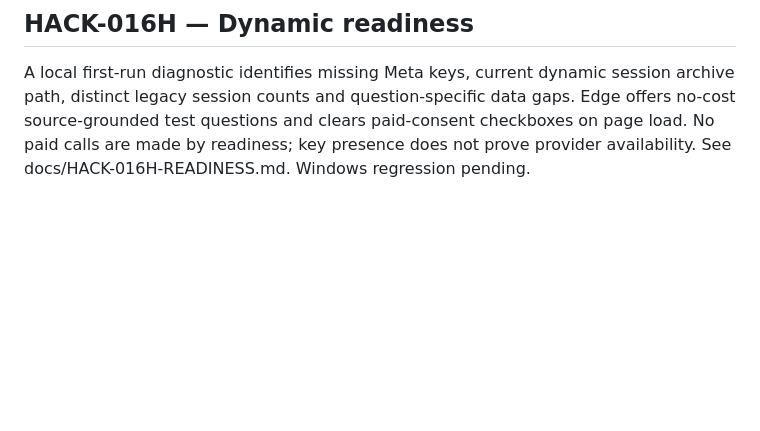
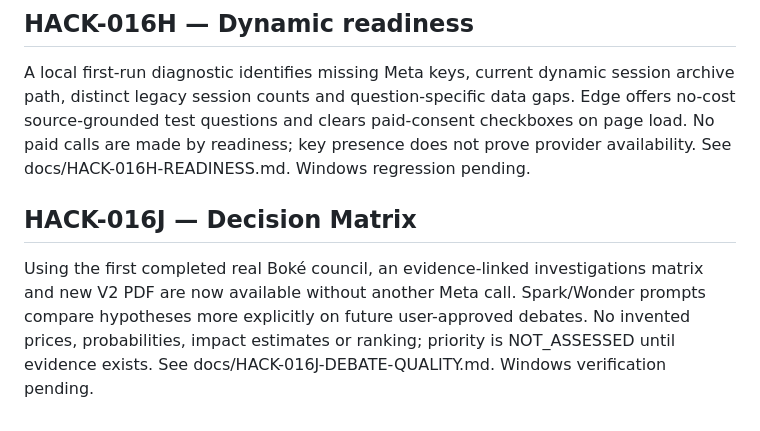
Before and after one commit to gamamou/TerraCouncil-Meta-Hackathon-2026, a Markdown page: docs/ROADMAP.md, the part around the change. Rendered like a GitHub page; blank space fills up the shorter version.

Commit message:
Record HACK-016J decision matrix and first completed scientific debate findings

```diff
--- a/docs/ROADMAP.md
+++ b/docs/ROADMAP.md
@@ -118,3 +118,7 @@ Dynamic spoken inputs now include deterministic, source-preserving pronunciation
 ## HACK-016H — Dynamic readiness
 
 A local first-run diagnostic identifies missing Meta keys, current dynamic session archive path, distinct legacy session counts and question-specific data gaps. Edge offers no-cost source-grounded test questions and clears paid-consent checkboxes on page load. No paid calls are made by readiness; key presence does not prove provider availability. See docs/HACK-016H-READINESS.md. Windows regression pending.
+
+## HACK-016J — Decision Matrix
+
+Using the first completed real Boké council, an evidence-linked investigations matrix and new V2 PDF are now available without another Meta call. Spark/Wonder prompts compare hypotheses more explicitly on future user-approved debates. No invented prices, probabilities, impact estimates or ranking; priority is NOT_ASSESSED until evidence exists. See docs/HACK-016J-DEBATE-QUALITY.md. Windows verification pending.
```
